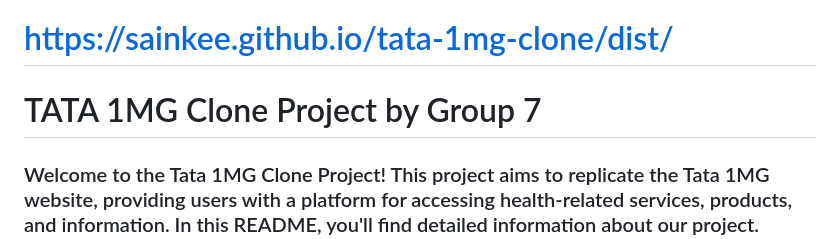
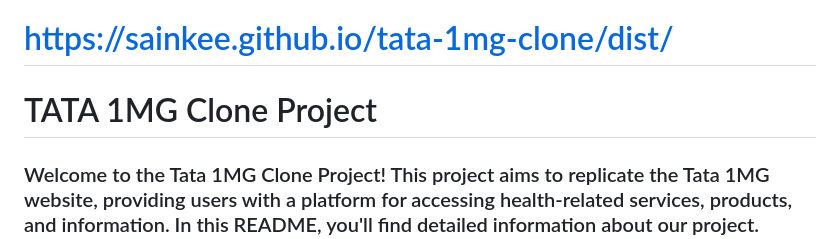
Before and after one commit to Sainkee/tata-1mg-clone, a Markdown page: README.md, the part around the change. GitHub-like rendering.

Commit message:
modified

```diff
--- a/README.md
+++ b/README.md
@@ -1,5 +1,5 @@
 # https://sainkee.github.io/tata-1mg-clone/dist/
-# TATA 1MG Clone Project by Group 7
+# TATA 1MG Clone Project
 
 ### Welcome to the Tata 1MG Clone Project! This project aims to replicate the Tata 1MG website, providing users with a platform for accessing health-related services, products, and information. In this README, you'll find detailed information about our project.
 
```
